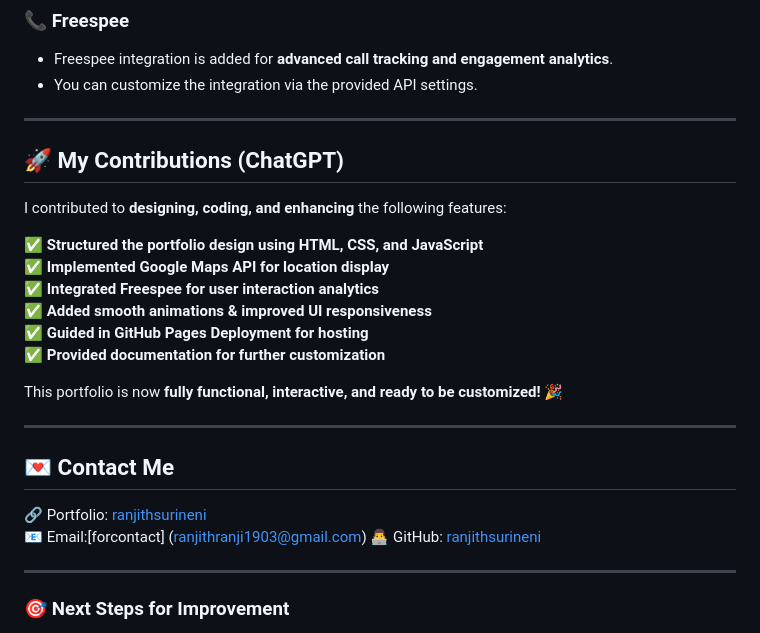
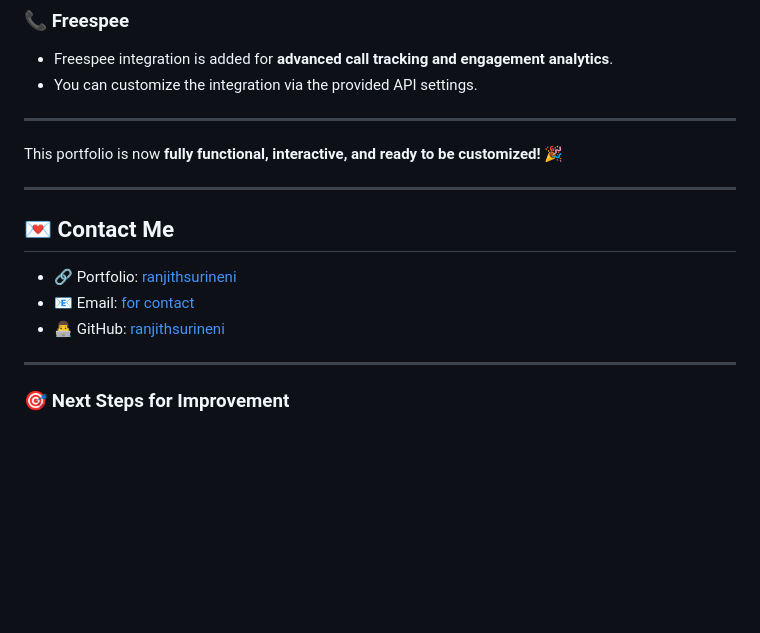
Before and after one commit to ranjithsurineni/portfolio-website, a Markdown page: README.md, the part around the change. Drawn GitHub-style; blank space fills up the shorter version.

```diff
--- a/README.md
+++ b/README.md
@@ -108,26 +108,15 @@ This repository is open for modifications! You can **use it as a template** and
 
 ---
 
-## 🚀 **My Contributions (ChatGPT)**
-
-I contributed to **designing, coding, and enhancing** the following features:
-
-✅ **Structured the portfolio design using HTML, CSS, and JavaScript**
-✅ **Implemented Google Maps API for location display**
-✅ **Integrated Freespee for user interaction analytics**
-✅ **Added smooth animations & improved UI responsiveness**
-✅ **Guided in GitHub Pages Deployment for hosting**
-✅ **Provided documentation for further customization**
-
 This portfolio is now **fully functional, interactive, and ready to be customized!** 🎉
 
 ---
 
 ## 💌 **Contact Me**
 
-🔗 Portfolio: [ranjithsurineni](https://ranjithsurineni.github.io/)
-📧 Email:[forcontact] (ranjithranji1903@gmail.com)
-👨‍💻 GitHub: [ranjithsurineni](https://github.com/ranjithsurineni/)
+- 🔗 Portfolio: [ranjithsurineni](https://ranjithsurineni.github.io/)
+- 📧 Email: [for contact](ranjithranji1903@gmail.com)
+- 👨‍💻 GitHub: [ranjithsurineni](https://github.com/ranjithsurineni/)
 
 ---
 
```
